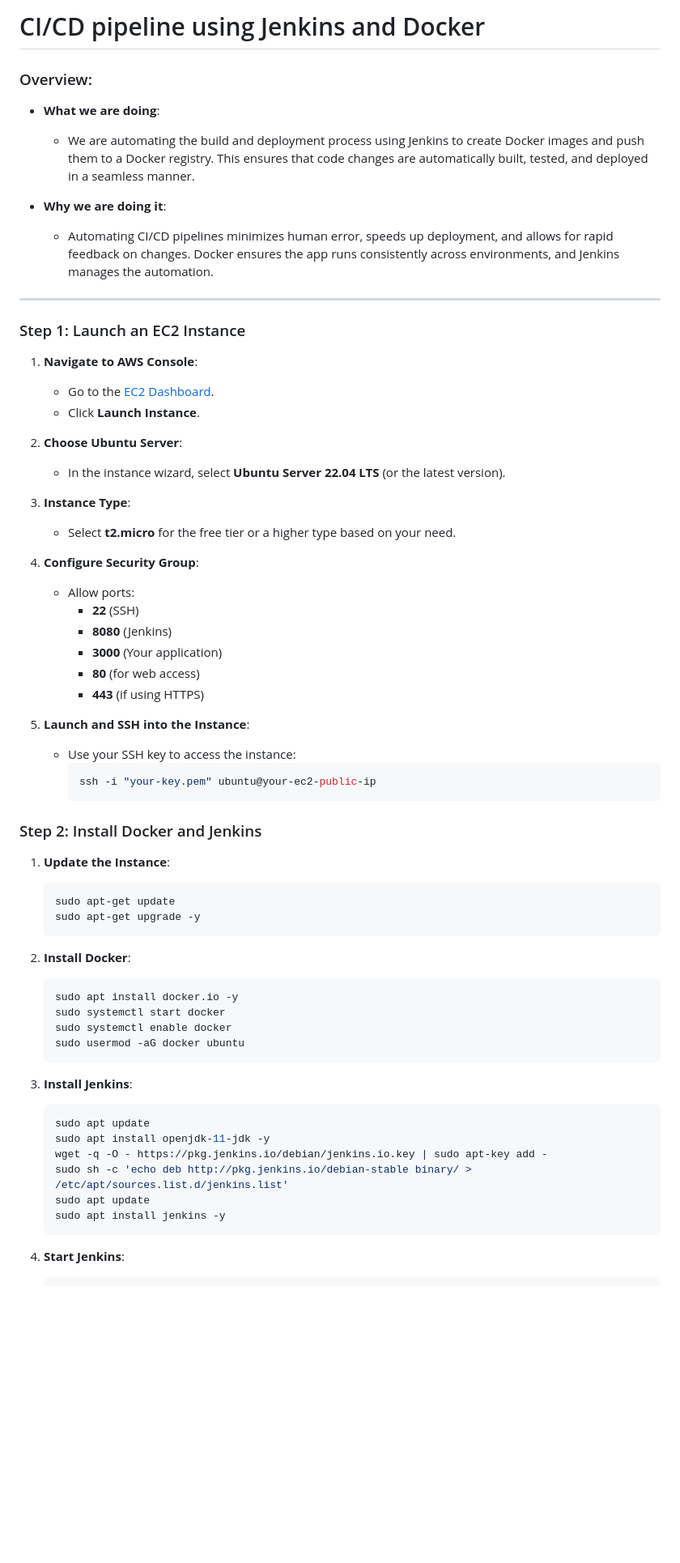
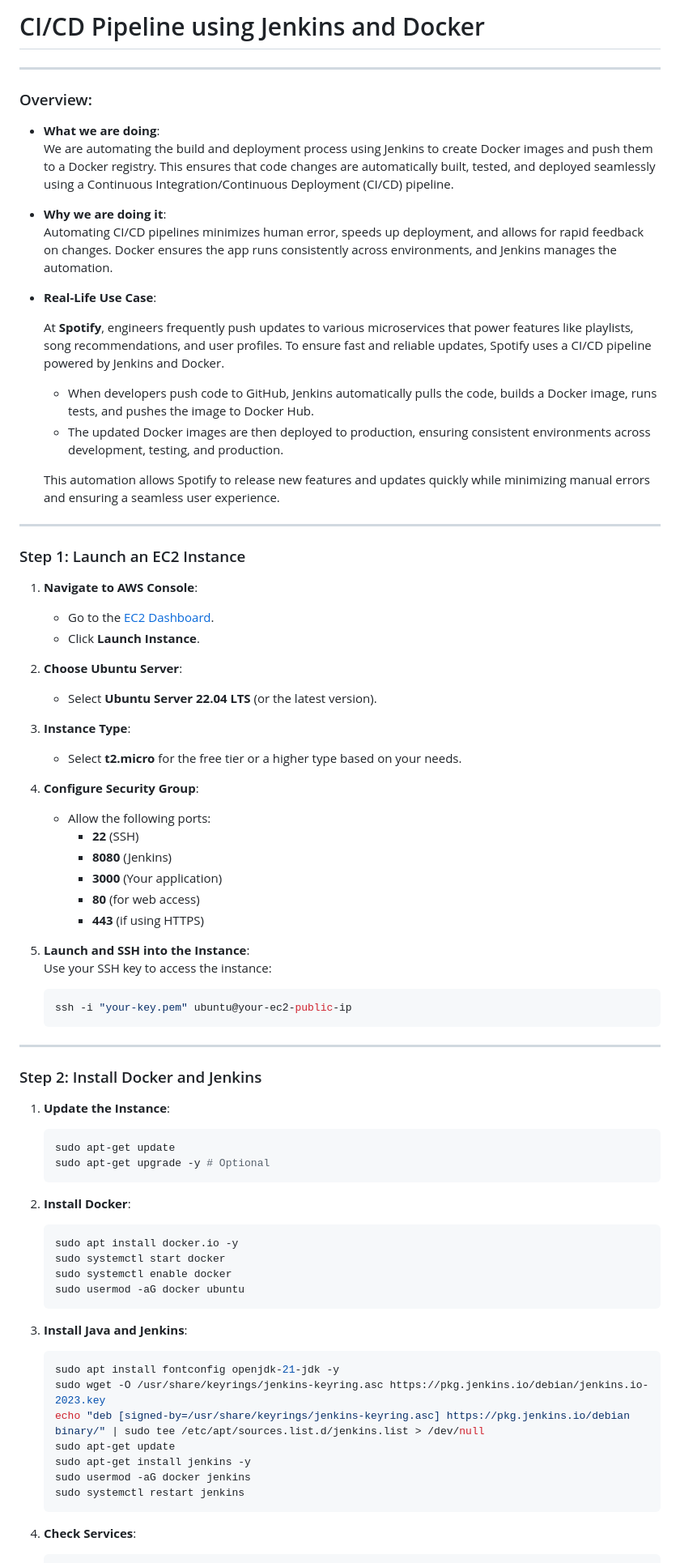
Before and after one commit to swapnilyavalkar/aws-devops-realworld-projects, a Markdown page: 01-CI-CD-Jenkins-Docker/README.md, the part around the change printed below. Shown: that part at 81% size. Drawn GitHub-style; blank space fills up the shorter version.

````diff
--- a/01-CI-CD-Jenkins-Docker/README.md
+++ b/01-CI-CD-Jenkins-Docker/README.md
@@ -1,28 +1,40 @@
-# CI/CD pipeline using Jenkins and Docker
+# CI/CD Pipeline using Jenkins and Docker
+
+---
 
 ### Overview:
 
 - **What we are doing**:
-   - We are automating the build and deployment process using Jenkins to create Docker images and push them to a Docker registry. This ensures that code changes are automatically built, tested, and deployed in a seamless manner.
+   We are automating the build and deployment process using Jenkins to create Docker images and push them to a Docker registry. This ensures that code changes are automatically built, tested, and deployed seamlessly using a Continuous Integration/Continuous Deployment (CI/CD) pipeline.
 
 - **Why we are doing it**:
-   - Automating CI/CD pipelines minimizes human error, speeds up deployment, and allows for rapid feedback on changes. Docker ensures the app runs consistently across environments, and Jenkins manages the automation.
+   Automating CI/CD pipelines minimizes human error, speeds up deployment, and allows for rapid feedback on changes. Docker ensures the app runs consistently across environments, and Jenkins manages the automation.
+
+- **Real-Life Use Case**:
+
+   At **Spotify**, engineers frequently push updates to various microservices that power features like playlists, song recommendations, and user profiles. To ensure fast and reliable updates, Spotify uses a CI/CD pipeline powered by Jenkins and Docker.
+
+   - When developers push code to GitHub, Jenkins automatically pulls the code, builds a Docker image, runs tests, and pushes the image to Docker Hub.
+   - The updated Docker images are then deployed to production, ensuring consistent environments across development, testing, and production.
+
+   This automation allows Spotify to release new features and updates quickly while minimizing manual errors and ensuring a seamless user experience.
 
 ---
 
 ### Step 1: Launch an EC2 Instance
+
 1. **Navigate to AWS Console**:
    - Go to the [EC2 Dashboard](https://console.aws.amazon.com/ec2/).
    - Click **Launch Instance**.
 
 2. **Choose Ubuntu Server**:
-   - In the instance wizard, select **Ubuntu Server 22.04 LTS** (or the latest version).
+   - Select **Ubuntu Server 22.04 LTS** (or the latest version).
 
 3. **Instance Type**:
-   - Select **t2.micro** for the free tier or a higher type based on your need.
+   - Select **t2.micro** for the free tier or a higher type based on your needs.
 
 4. **Configure Security Group**:
-   - Allow ports:
+   - Allow the following ports:
      - **22** (SSH)
      - **8080** (Jenkins)
      - **3000** (Your application)
@@ -30,16 +42,19 @@
      - **443** (if using HTTPS)
 
 5. **Launch and SSH into the Instance**:
-   - Use your SSH key to access the instance:
-     ```bash
-     ssh -i "your-key.pem" ubuntu@your-ec2-public-ip
-     ```
+   Use your SSH key to access the instance:
+   ```bash
+   ssh -i "your-key.pem" ubuntu@your-ec2-public-ip
+   ```
+
+---
 
 ### Step 2: Install Docker and Jenkins
+
 1. **Update the Instance**:
    ```bash
    sudo apt-get update
-   sudo apt-get upgrade -y
+   sudo apt-get upgrade -y # Optional
    ```
 
 2. **Install Docker**:
@@ -50,15 +65,16 @@
    sudo usermod -aG docker ubuntu
    ```
 
-3. **Install Jenkins**:
+3. **Install Java and Jenkins**:
    ```bash
-   sudo apt update
-   sudo apt install openjdk-11-jdk -y
-   wget -q -O - https://pkg.jenkins.io/debian/jenkins.io.key | sudo apt-key add -
-   sudo sh -c 'echo deb http://pkg.jenkins.io/debian-stable binary/ > /etc/apt/sources.list.d/jenkins.list'
-   sudo apt update
-   sudo apt install jenkins -y
+   sudo apt install fontconfig openjdk-21-jdk -y
+   sudo wget -O /usr/share/keyrings/jenkins-keyring.asc https://pkg.jenkins.io/debian/jenkins.io-2023.key
+   echo "deb [signed-by=/usr/share/keyrings/jenkins-keyring.asc] https://pkg.jenkins.io/debian binary/" | sudo tee /etc/apt/sources.list.d/jenkins.list > /dev/null
+   sudo apt-get update
+   sudo apt-get install jenkins -y
+   sudo usermod -aG docker jenkins
+   sudo systemctl restart jenkins
    ```
 
-4. **Start Jenkins**:
+4. **Check Services**:
    ```bash
````
Also changed, not shown: other parts of 01-CI-CD-Jenkins-Docker/README.md (+126 -27 lines).
